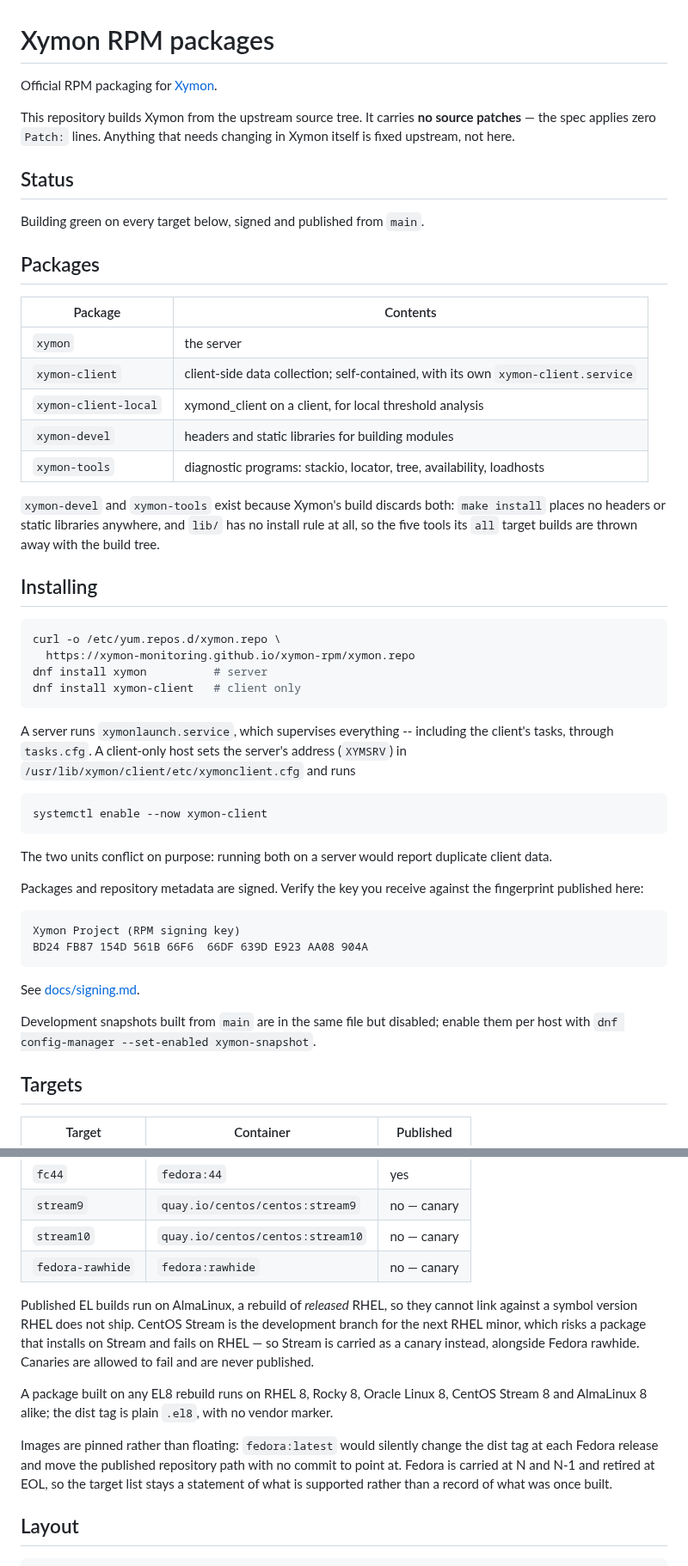
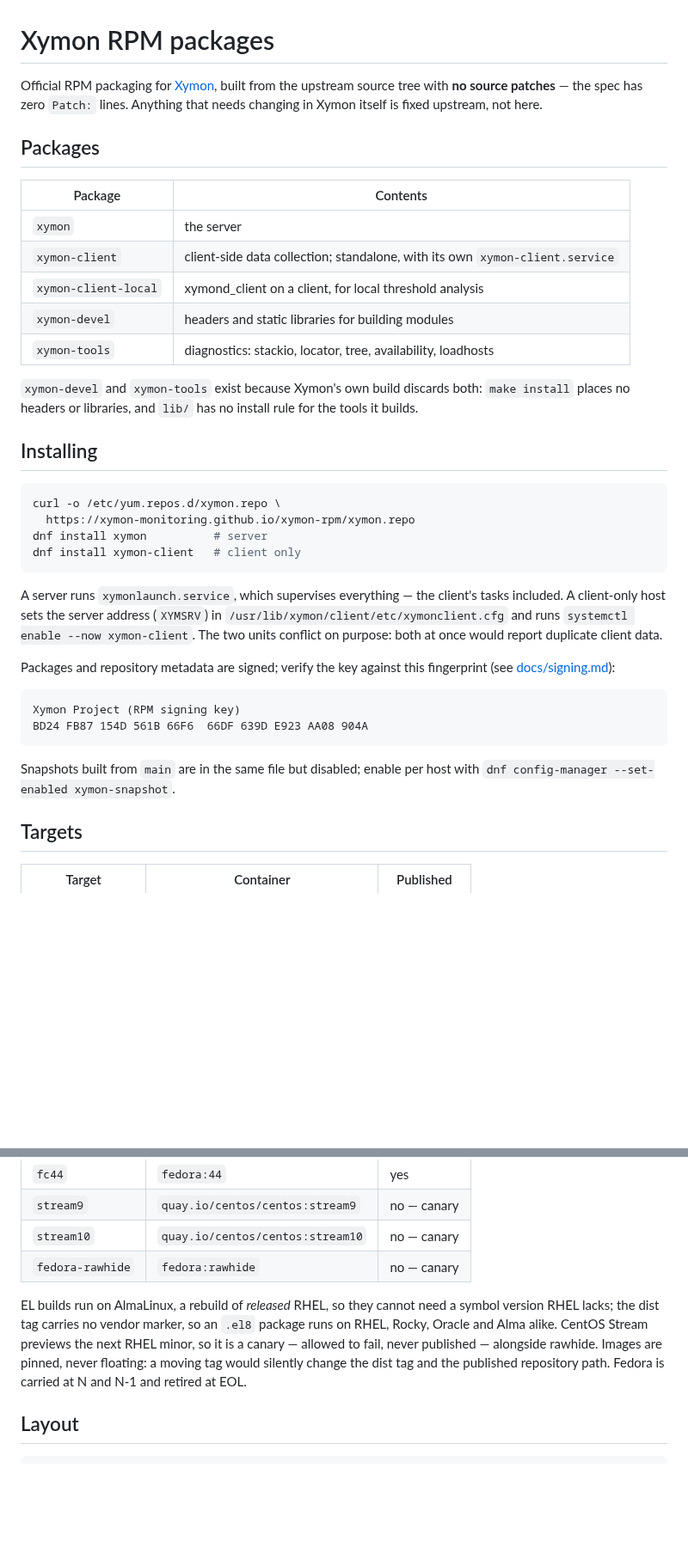
Before and after one commit to xymon-monitoring/xymon-rpm, a Markdown page: README.md, 2 parts joined by grey strips. Shown at 86% size. Drawn GitHub-style; blank space fills up the shorter version.

````diff
--- a/README.md
+++ b/README.md
@@ -1,29 +1,23 @@
 # Xymon RPM packages
 
-Official RPM packaging for [Xymon](https://github.com/xymon-monitoring/xymon).
-
-This repository builds Xymon from the upstream source tree. It carries **no
-source patches** — the spec applies zero `Patch:` lines. Anything that needs
-changing in Xymon itself is fixed upstream, not here.
-
-## Status
-
-Building green on every target below, signed and published from `main`.
+Official RPM packaging for [Xymon](https://github.com/xymon-monitoring/xymon),
+built from the upstream source tree with **no source patches** — the spec
+has zero `Patch:` lines. Anything that needs changing in Xymon itself is
+fixed upstream, not here.
 
 ## Packages
 
 | Package | Contents |
 | --- | --- |
 | `xymon` | the server |
-| `xymon-client` | client-side data collection; self-contained, with its own `xymon-client.service` |
+| `xymon-client` | client-side data collection; standalone, with its own `xymon-client.service` |
 | `xymon-client-local` | xymond_client on a client, for local threshold analysis |
 | `xymon-devel` | headers and static libraries for building modules |
-| `xymon-tools` | diagnostic programs: stackio, locator, tree, availability, loadhosts |
+| `xymon-tools` | diagnostics: stackio, locator, tree, availability, loadhosts |
 
-`xymon-devel` and `xymon-tools` exist because Xymon's build discards both:
-`make install` places no headers or static libraries anywhere, and `lib/`
-has no install rule at all, so the five tools its `all` target builds are
-thrown away with the build tree.
+`xymon-devel` and `xymon-tools` exist because Xymon's own build discards
+both: `make install` places no headers or libraries, and `lib/` has no
+install rule for the tools it builds.
 
 ## Installing
 
@@ -34,31 +28,22 @@ dnf install xymon          # server
 dnf install xymon-client   # client only
 ```
 
-A server runs `xymonlaunch.service`, which supervises everything --
-including the client's tasks, through `tasks.cfg`. A client-only host
-sets the server's address (`XYMSRV`) in
-`/usr/lib/xymon/client/etc/xymonclient.cfg` and runs
+A server runs `xymonlaunch.service`, which supervises everything — the
+client's tasks included. A client-only host sets the server address
+(`XYMSRV`) in `/usr/lib/xymon/client/etc/xymonclient.cfg` and runs
+`systemctl enable --now xymon-client`. The two units conflict on purpose:
+both at once would report duplicate client data.
 
-```sh
-systemctl enable --now xymon-client
-```
-
-The two units conflict on purpose: running both on a server would report
-duplicate client data.
-
-Packages and repository metadata are signed. Verify the key you receive
-against the fingerprint published here:
+Packages and repository metadata are signed; verify the key against this
+fingerprint (see [docs/signing.md](docs/signing.md)):
 
 ```
 Xymon Project (RPM signing key)
 BD24 FB87 154D 561B 66F6  66DF 639D E923 AA08 904A
 ```
 
-See [docs/signing.md](docs/signing.md).
-
-Development snapshots built from `main` are in the same file but disabled;
-enable them per host with
-`dnf config-manager --set-enabled xymon-snapshot`.
+Snapshots built from `main` are in the same file but disabled; enable per
+host with `dnf config-manager --set-enabled xymon-snapshot`.
 
 ## Targets
 
@@ -73,22 +58,13 @@ enable them per host with
 | `stream10` | `quay.io/centos/centos:stream10` | no — canary |
 | `fedora-rawhide` | `fedora:rawhide` | no — canary |
 
-Published EL builds run on AlmaLinux, a rebuild of *released* RHEL, so
-they cannot link against a symbol version RHEL does not ship. CentOS
-Stream is the development branch for the next RHEL minor, which risks a
-package that installs on Stream and fails on RHEL — so Stream is carried
-as a canary instead, alongside Fedora rawhide. Canaries are allowed to
-fail and are never published.
-
-A package built on any EL8 rebuild runs on RHEL 8, Rocky 8, Oracle Linux
-8, CentOS Stream 8 and AlmaLinux 8 alike; the dist tag is plain `.el8`,
-with no vendor marker.
-
-Images are pinned rather than floating: `fedora:latest` would silently
-change the dist tag at each Fedora release and move the published
-repository path with no commit to point at. Fedora is carried at N and
-N-1 and retired at EOL, so the target list stays a statement of what is
-supported rather than a record of what was once built.
+EL builds run on AlmaLinux, a rebuild of *released* RHEL, so they cannot
+need a symbol version RHEL lacks; the dist tag carries no vendor marker,
+so an `.el8` package runs on RHEL, Rocky, Oracle and Alma alike. CentOS
+Stream previews the next RHEL minor, so it is a canary — allowed to fail,
+never published — alongside rawhide. Images are pinned, never floating: a
+moving tag would silently change the dist tag and the published
+repository path. Fedora is carried at N and N-1 and retired at EOL.
 
 ## Layout
 
````
Also changed, not shown: other parts of README.md (+73 -127 lines).
